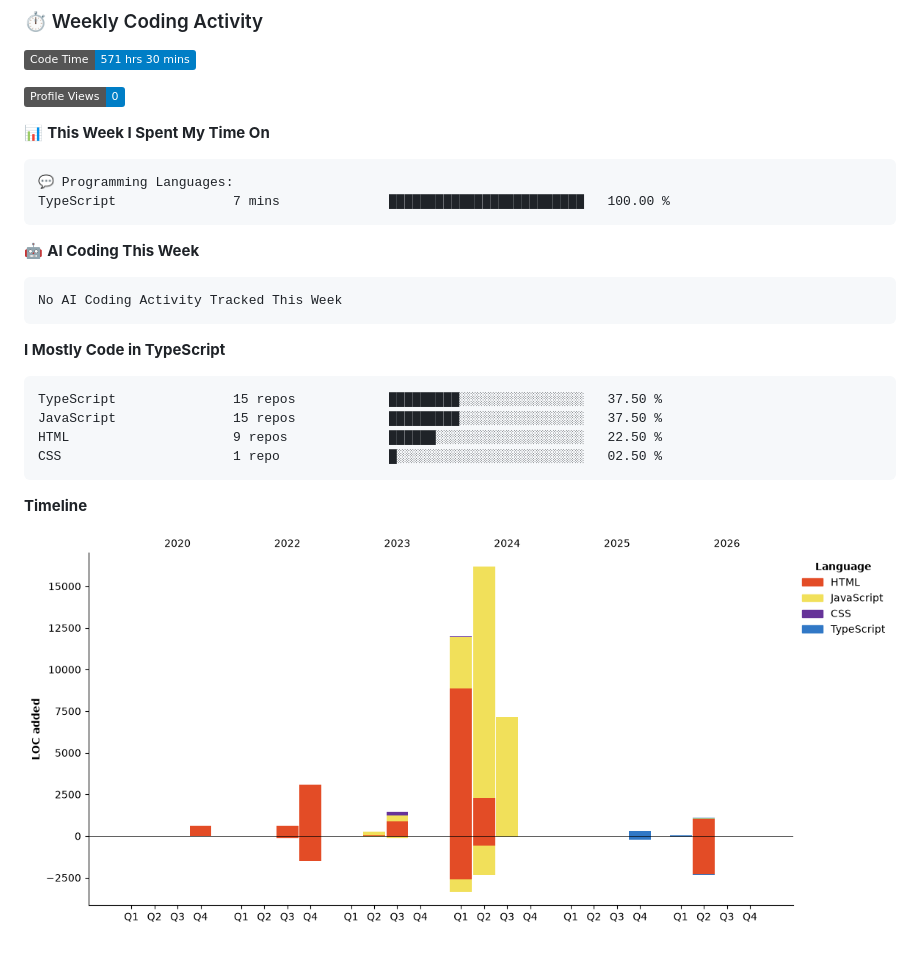
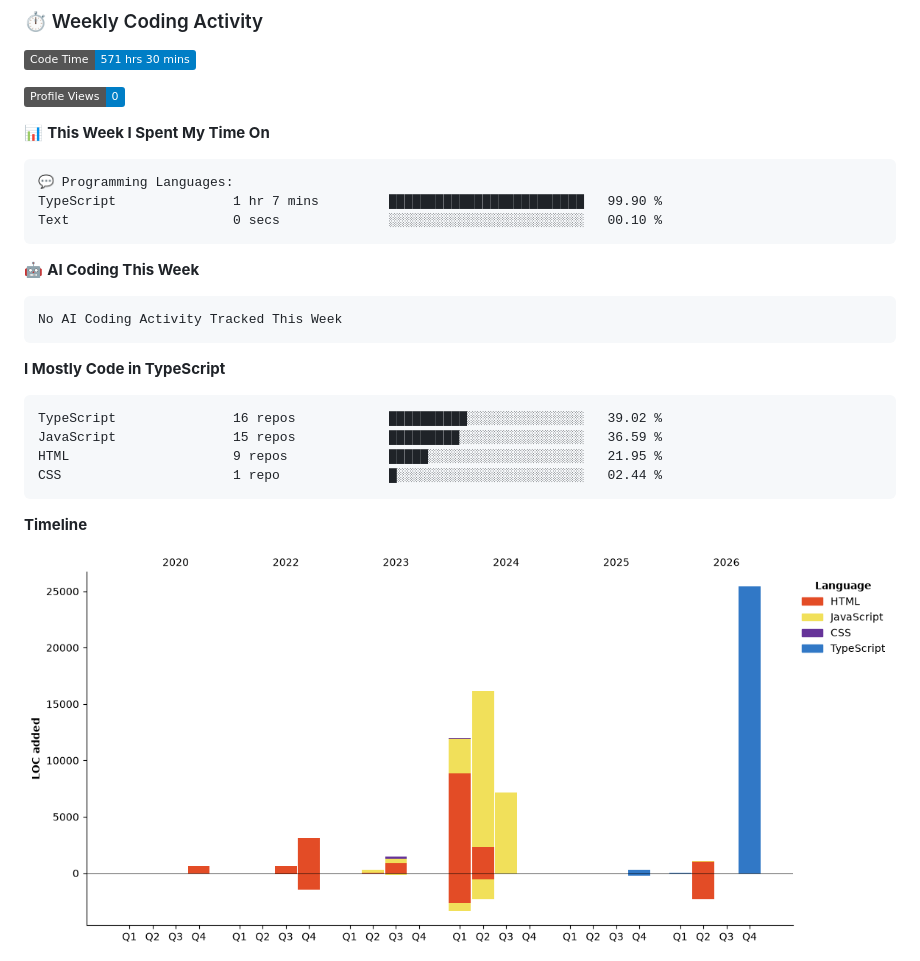
Before and after one commit to Abosi-Godwin/Abosi-Godwin, a Markdown page: README.md, the part around one of its changes. Drawn GitHub-style; pictures changed too: assets/bar_graph.png; badges without logos.

Commit message:
Updated with Dev Metrics

````diff
--- a/README.md
+++ b/README.md
@@ -85,7 +85,8 @@
 
 ```text
 💬 Programming Languages:
-TypeScript               7 mins              █████████████████████████   100.00 %
+TypeScript               1 hr 7 mins         █████████████████████████   99.90 %
+Text                     0 secs              ░░░░░░░░░░░░░░░░░░░░░░░░░   00.10 %
 ```
 
 🤖 **AI Coding This Week**
@@ -97,10 +98,10 @@ No AI Coding Activity Tracked This Week
 **I Mostly Code in TypeScript**
 
 ```text
-TypeScript               15 repos            █████████░░░░░░░░░░░░░░░░   37.50 %
-JavaScript               15 repos            █████████░░░░░░░░░░░░░░░░   37.50 %
-HTML                     9 repos             ██████░░░░░░░░░░░░░░░░░░░   22.50 %
-CSS                      1 repo              █░░░░░░░░░░░░░░░░░░░░░░░░   02.50 %
+TypeScript               16 repos            ██████████░░░░░░░░░░░░░░░   39.02 %
+JavaScript               15 repos            █████████░░░░░░░░░░░░░░░░   36.59 %
+HTML                     9 repos             █████░░░░░░░░░░░░░░░░░░░░   21.95 %
+CSS                      1 repo              █░░░░░░░░░░░░░░░░░░░░░░░░   02.44 %
 ```
 
 
````
Also changed, not shown: other parts of README.md (+1 -1 lines).
